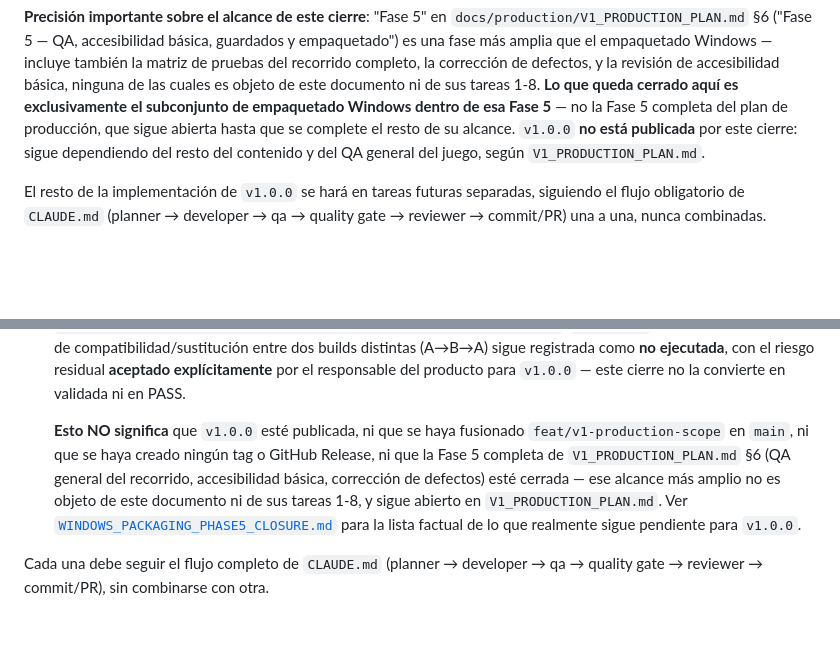
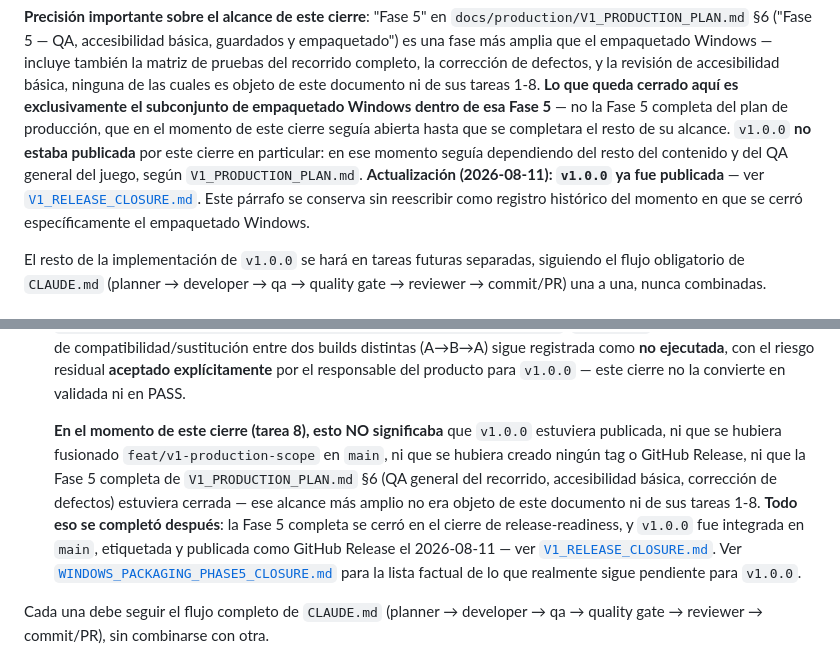
Before and after one commit to Aorus796/el-teorema-del-si-repo, a Markdown page: docs/production/WINDOWS_PACKAGING_DECISION.md, 2 parts joined by grey strips. GitHub-like rendering; blank space fills up the shorter version.

Commit message:
docs: corregir contradicciones globales tras revision del cierre de v1.0.0
WINDOWS_PACKAGING_DECISION.md seguia afirmando en presente que v1.0.0
"no esta publicada" y que no existia tag/GitHub Release, en dos
puntos -- correcto quando se escribio (tarea 8), pero contradictorio
tras la publicacion real. Se anaden actualizaciones fechadas que
remiten a V1_RELEASE_CLOSURE.md sin reescribir el registro historico.

CODEX_HANDOFF.md listaba "epilogo personalizado" en el alcance de v1,
contradiciendo la seccion "Personalizacion futura" del mismo documento
(ya actualizada para aclarar que nunca se implemento en v1.0.0).

ROADMAP.md (hoja de ruta anterior al plan de v1.0.0, sin tocar en toda
la sesion) recibe una nota que aclara que ninguna de sus casillas sin
marcar es una tarea activa.

Co-Authored-By: Claude Sonnet 5 <noreply@anthropic.com>

```diff
--- a/docs/production/WINDOWS_PACKAGING_DECISION.md
+++ b/docs/production/WINDOWS_PACKAGING_DECISION.md
@@ -46,10 +46,15 @@ completo, la corrección de defectos, y la revisión de accesibilidad
 básica, ninguna de las cuales es objeto de este documento ni de sus
 tareas 1-8. **Lo que queda cerrado aquí es exclusivamente el subconjunto
 de empaquetado Windows dentro de esa Fase 5** — no la Fase 5 completa del
-plan de producción, que sigue abierta hasta que se complete el resto de
-su alcance. `v1.0.0` **no está publicada** por este cierre: sigue
+plan de producción, que en el momento de este cierre seguía abierta
+hasta que se completara el resto de su alcance. `v1.0.0` **no estaba
+publicada** por este cierre en particular: en ese momento seguía
 dependiendo del resto del contenido y del QA general del juego, según
-`V1_PRODUCTION_PLAN.md`.
+`V1_PRODUCTION_PLAN.md`. **Actualización (2026-08-11): `v1.0.0` ya fue
+publicada** — ver
+[`V1_RELEASE_CLOSURE.md`](V1_RELEASE_CLOSURE.md). Este párrafo se
+conserva sin reescribir como registro histórico del momento en que se
+cerró específicamente el empaquetado Windows.
 
 El resto de la implementación de `v1.0.0` se hará en tareas futuras
 separadas, siguiendo el flujo obligatorio de `CLAUDE.md` (planner →
@@ -1030,13 +1035,17 @@ este orden. Las tareas 1 a 8 ya están completadas.
    del producto para `v1.0.0` — este cierre no la convierte en validada
    ni en PASS.
 
-   **Esto NO significa** que `v1.0.0` esté publicada, ni que se haya
-   fusionado `feat/v1-production-scope` en `main`, ni que se haya creado
-   ningún tag o GitHub Release, ni que la Fase 5 completa de
+   **En el momento de este cierre (tarea 8), esto NO significaba** que
+   `v1.0.0` estuviera publicada, ni que se hubiera fusionado
+   `feat/v1-production-scope` en `main`, ni que se hubiera creado ningún
+   tag o GitHub Release, ni que la Fase 5 completa de
    `V1_PRODUCTION_PLAN.md` §6 (QA general del recorrido, accesibilidad
-   básica, corrección de defectos) esté cerrada — ese alcance más amplio
-   no es objeto de este documento ni de sus tareas 1-8, y sigue abierto
-   en `V1_PRODUCTION_PLAN.md`. Ver
+   básica, corrección de defectos) estuviera cerrada — ese alcance más
+   amplio no era objeto de este documento ni de sus tareas 1-8. **Todo
+   eso se completó después**: la Fase 5 completa se cerró en el cierre
+   de release-readiness, y `v1.0.0` fue integrada en `main`, etiquetada y
+   publicada como GitHub Release el 2026-08-11 — ver
+   [`V1_RELEASE_CLOSURE.md`](V1_RELEASE_CLOSURE.md). Ver
    [`WINDOWS_PACKAGING_PHASE5_CLOSURE.md`](WINDOWS_PACKAGING_PHASE5_CLOSURE.md)
    para la lista factual de lo que realmente sigue pendiente para
    `v1.0.0`.
```
Also changed, not shown: docs/production/CODEX_HANDOFF.md (+3 -1 lines), docs/production/ROADMAP.md (+7 -0 lines).
